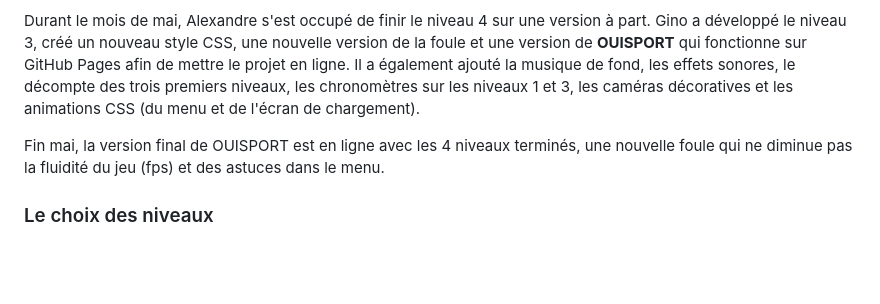
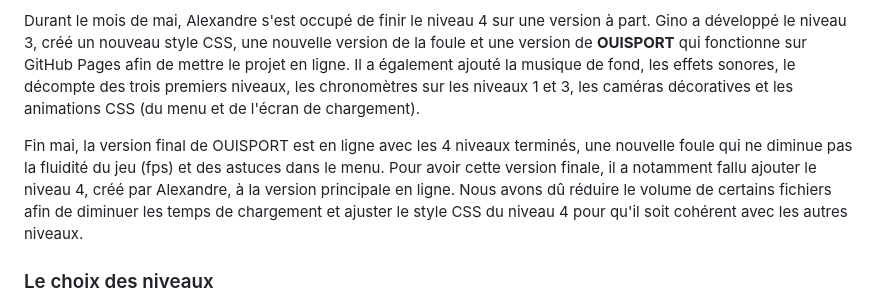
Before and after one commit to ginomartelli/OUISPORT, a Markdown page: README.md, the part around the change. GitHub-like rendering; blank space fills up the shorter version.

```diff
--- a/README.md
+++ b/README.md
@@ -88,7 +88,7 @@ Pendant les vacances de Pâques, Amy et Alexandre ont récupéré la dernière v
 
 Durant le mois de mai, Alexandre s'est occupé de finir le niveau 4 sur une version à part. Gino a développé le niveau 3, créé un nouveau style CSS, une nouvelle version de la foule et une version de **OUISPORT** qui fonctionne sur GitHub Pages afin de mettre le projet en ligne. Il a également ajouté la musique de fond, les effets sonores, le décompte des trois premiers niveaux, les chronomètres sur les niveaux 1 et 3, les caméras décoratives et les animations CSS (du menu et de l'écran de chargement).
 
-Fin mai, la version final de OUISPORT est en ligne avec les 4 niveaux terminés, une nouvelle foule qui ne diminue pas la fluidité du jeu (fps) et des astuces dans le menu.
+Fin mai, la version final de OUISPORT est en ligne avec les 4 niveaux terminés, une nouvelle foule qui ne diminue pas la fluidité du jeu (fps) et des astuces dans le menu. Pour avoir cette version finale, il a notamment fallu ajouter le niveau 4, créé par Alexandre, à la version principale en ligne. Nous avons dû réduire le volume de certains fichiers afin de diminuer les temps de chargement et ajuster le style CSS du niveau 4 pour qu'il soit cohérent avec les autres niveaux.
 
 ### Le choix des niveaux
 Le choix des disciplines pour chaque niveau s'est fait en fonction des mécaniques de jeu. Nous voulions éviter d'utiliser deux fois la même mécanique. Ainsi, il faut avoir du rythme pour le niveau 1, des réflexes pour le niveau 2, de la précision pour le niveau 3, et de la rapidité de décision pour le niveau 4.
```
